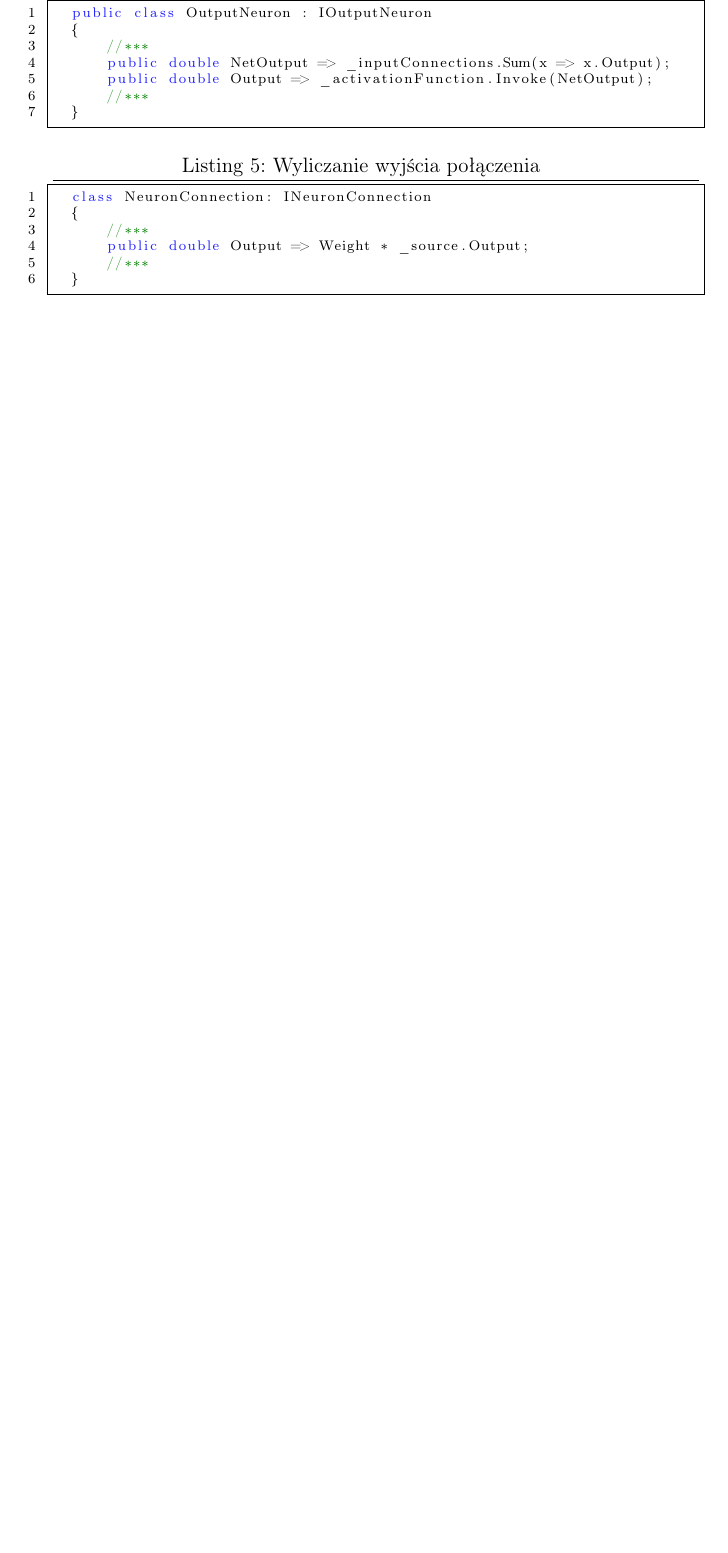
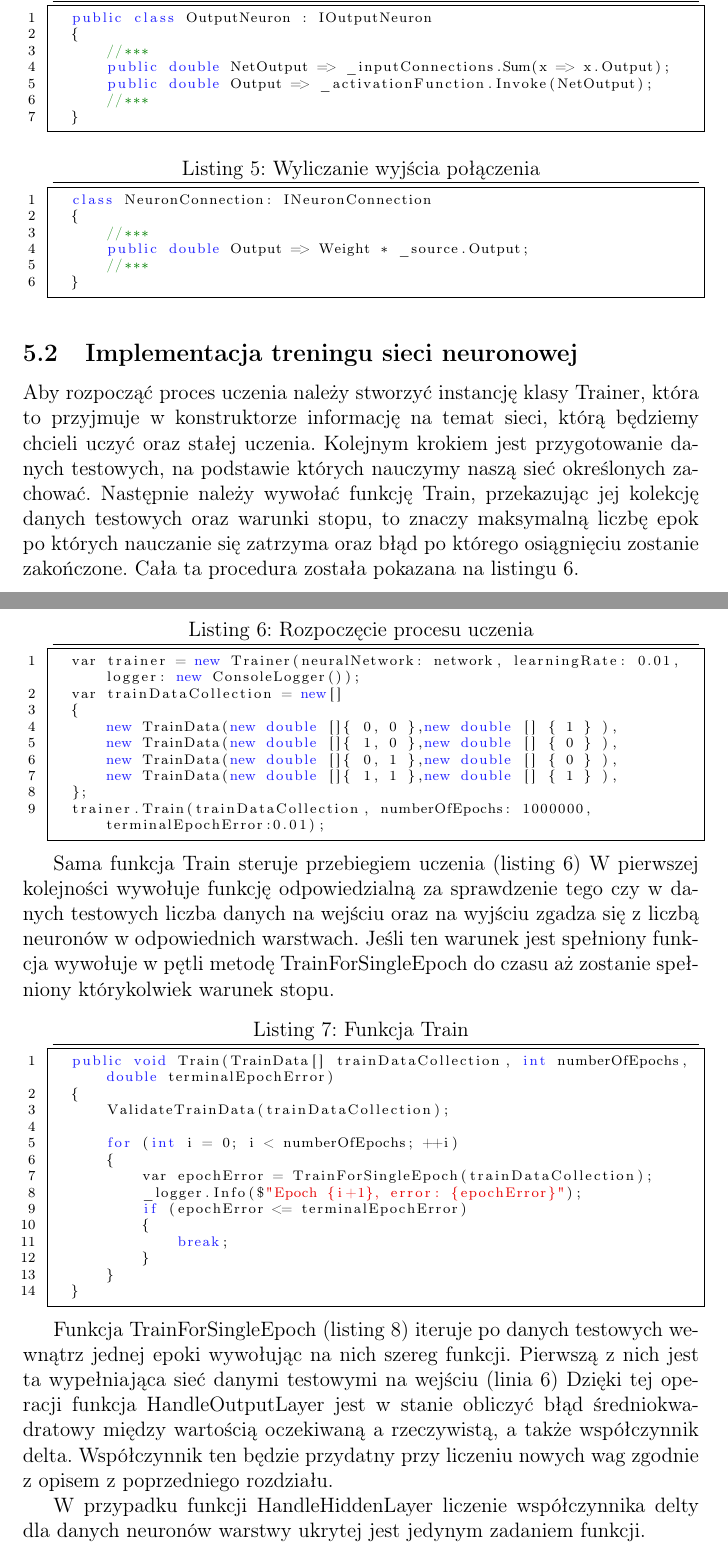
Before and after one commit to michal-korniak/Backpropagation.NET-Documentation, a LaTeX document (backpropagation.tex, which reads sections/implementacja.tex): part of page 12 of 12 before the commit and two parts of pages 12 and 13 of 15 after it, the two joined at a grey line, cut so that both start at the same text, the shorter picture padded with empty space. Compiled offline with pdfLaTeX.

Commit message:
Opis implementacji

```diff
--- a/sections/implementacja.tex
+++ b/sections/implementacja.tex
@@ -89,3 +91,53 @@ Wyjście sieci jest liczone w sposób rekurencyjny:
       //***
   }
 \end{lstlisting}
+
+\subsection{Implementacja treningu sieci neuronowej}
+
+Aby rozpocząć proces uczenia należy stworzyć instancję klasy Trainer, która to przyjmuje w konstruktorze
+informację na temat sieci, którą będziemy chcieli uczyć oraz stałej uczenia.
+Kolejnym krokiem jest przygotowanie danych testowych, na podstawie których nauczymy naszą sieć określonych zachować.
+Następnie należy wywołać funkcję Train, przekazując jej kolekcję danych testowych oraz warunki stopu,
+to znaczy maksymalną liczbę epok po których nauczanie się zatrzyma oraz błąd po którego osiągnięciu zostanie zakończone.
+Cała ta procedura została pokazana na listingu \ref{lst:train-invoke}.
+
+
+\begin{lstlisting} [caption={Rozpoczęcie procesu uczenia },label={lst:train-invoke}]
+  var trainer = new Trainer(neuralNetwork: network, learningRate: 0.01, logger: new ConsoleLogger());
+  var trainDataCollection = new[]
+  {
+      new TrainData(new double []{ 0, 0 },new double [] { 1 } ),
+      new TrainData(new double []{ 1, 0 },new double [] { 0 } ),
+      new TrainData(new double []{ 0, 1 },new double [] { 0 } ),
+      new TrainData(new double []{ 1, 1 },new double [] { 1 } ),
+  };
+  trainer.Train(trainDataCollection, numberOfEpochs: 1000000, terminalEpochError:0.01);
+\end{lstlisting}
+
+Sama funkcja Train steruje przebiegiem uczenia (listing \ref{lst:train-invoke})
+W pierwszej kolejności wywołuje funkcję odpowiedzialną za sprawdzenie tego czy w danych testowych liczba danych na wejściu oraz na wyjściu zgadza się z liczbą neuronów w odpowiednich warstwach.
+Jeśli ten warunek jest spełniony funkcja wywołuje w pętli metodę TrainForSingleEpoch do czasu aż zostanie spełniony którykolwiek warunek stopu.
+
+\begin{lstlisting} [caption={Funkcja Train},label={lst:train-function}]
+  public void Train(TrainData[] trainDataCollection, int numberOfEpochs, double terminalEpochError)
+  {
+      ValidateTrainData(trainDataCollection);
+
+      for (int i = 0; i < numberOfEpochs; ++i)
+      {
+          var epochError = TrainForSingleEpoch(trainDataCollection);
+          _logger.Info($"Epoch {i+1}, error: {epochError}");
+          if (epochError <= terminalEpochError)
+          {
+              break;
+          }
+      }
+  }
+\end{lstlisting}
+
+Funkcja TrainForSingleEpoch (listing \ref{lst:TrainForSingleEpoch-function}) iteruje po danych testowych wewnątrz jednej epoki wywołując na nich szereg funkcji.
+Pierwszą z nich jest ta wypełniająca sieć danymi testowymi na wejściu (linia 6)
+Dzięki tej operacji funkcja HandleOutputLayer jest w stanie obliczyć błąd średniokwadratowy między wartością oczekiwaną a rzeczywistą, a także współczynnik delta.
+Współczynnik ten będzie przydatny przy liczeniu nowych wag zgodnie z opisem z poprzedniego rozdziału.
+
+W przypadku funkcji HandleHiddenLayer liczenie współczynnika delty dla danych neuronów warstwy ukrytej jest jedynym zadaniem funkcji.
```
Also changed, not shown: sections/architektura-sieci.tex (+1 -1 lines), sections/korygowanie-bledow.tex (+2 -2 lines), backpropagation.pdf, sections/implementacja.tex (76 more changed lines).
